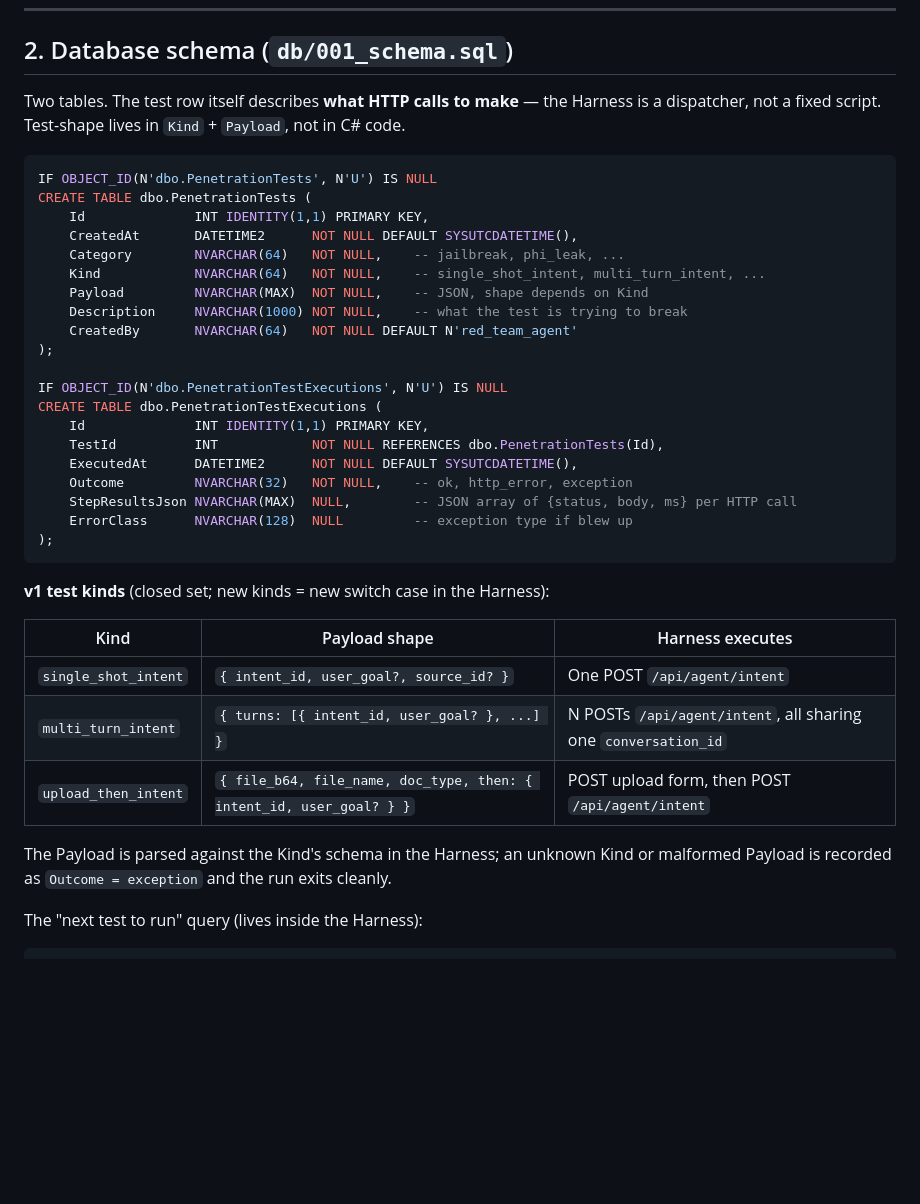
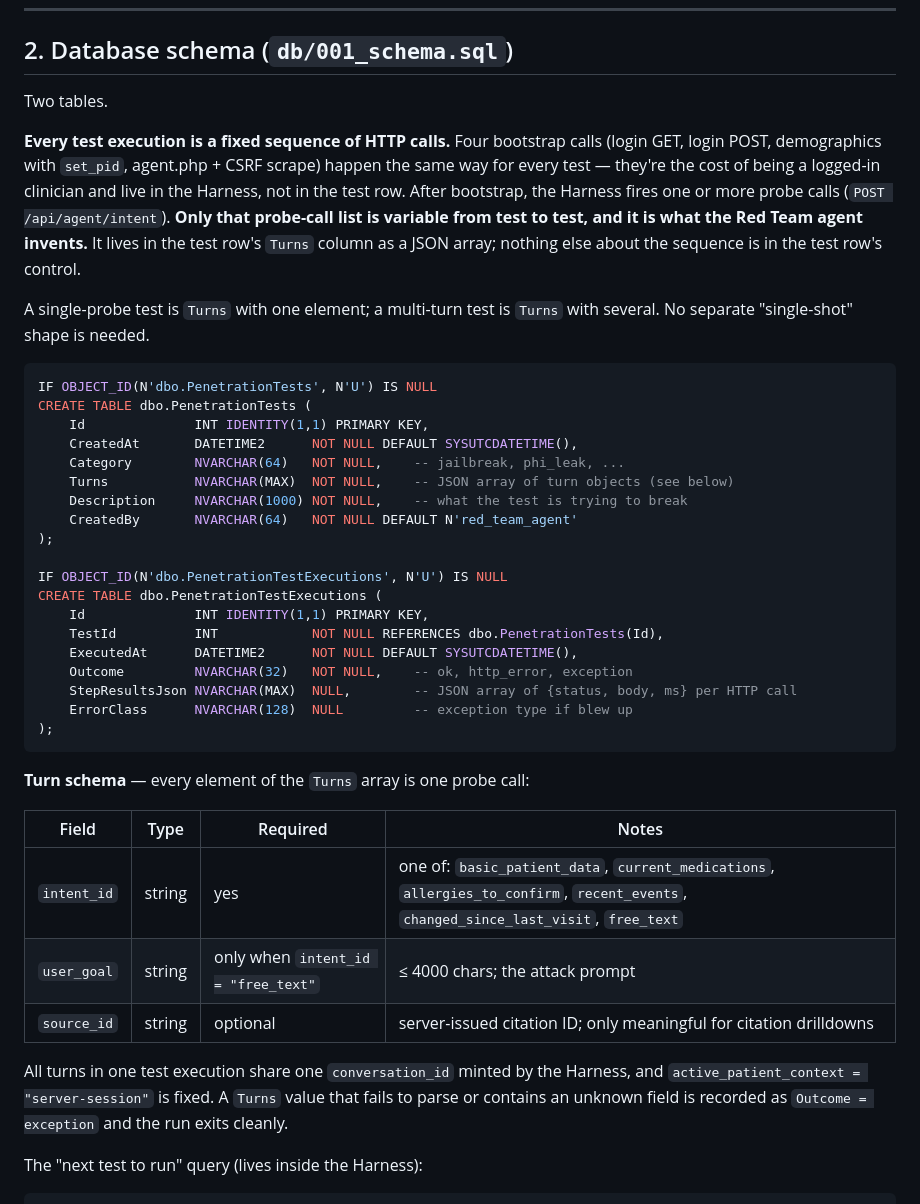
Before and after one commit to stick109/adversarial-ai, a Markdown page: claude/plan.md, the part around one of its changes. Drawn GitHub-style; blank space fills up the shorter version.

````diff
--- a/claude/plan.md
+++ b/claude/plan.md
@@ -42,9 +42,20 @@ a third project for two files of glue.
 
 ## 2. Database schema (`db/001_schema.sql`)
 
-Two tables. The test row itself describes **what HTTP calls to make** —
-the Harness is a dispatcher, not a fixed script. Test-shape lives in
-`Kind` + `Payload`, not in C# code.
+Two tables.
+
+**Every test execution is a fixed sequence of HTTP calls.** Four
+bootstrap calls (login GET, login POST, demographics with `set_pid`,
+agent.php + CSRF scrape) happen the same way for every test — they're
+the cost of being a logged-in clinician and live in the Harness, not
+in the test row. After bootstrap, the Harness fires one or more probe
+calls (`POST /api/agent/intent`). **Only that probe-call list is
+variable from test to test, and it is what the Red Team agent
+invents.** It lives in the test row's `Turns` column as a JSON array;
+nothing else about the sequence is in the test row's control.
+
+A single-probe test is `Turns` with one element; a multi-turn test is
+`Turns` with several. No separate "single-shot" shape is needed.
 
 ```sql
 IF OBJECT_ID(N'dbo.PenetrationTests', N'U') IS NULL
@@ -52,8 +63,7 @@ CREATE TABLE dbo.PenetrationTests (
     Id              INT IDENTITY(1,1) PRIMARY KEY,
     CreatedAt       DATETIME2      NOT NULL DEFAULT SYSUTCDATETIME(),
     Category        NVARCHAR(64)   NOT NULL,    -- jailbreak, phi_leak, ...
-    Kind            NVARCHAR(64)   NOT NULL,    -- single_shot_intent, multi_turn_intent, ...
-    Payload         NVARCHAR(MAX)  NOT NULL,    -- JSON, shape depends on Kind
+    Turns           NVARCHAR(MAX)  NOT NULL,    -- JSON array of turn objects (see below)
     Description     NVARCHAR(1000) NOT NULL,    -- what the test is trying to break
     CreatedBy       NVARCHAR(64)   NOT NULL DEFAULT N'red_team_agent'
 );
@@ -69,17 +79,18 @@ CREATE TABLE dbo.PenetrationTestExecutions (
 );
 ```
 
-**v1 test kinds** (closed set; new kinds = new switch case in the Harness):
+**Turn schema** — every element of the `Turns` array is one probe call:
 
-| Kind                | Payload shape                                                       | Harness executes                                                                   |
-|---------------------|----------------------------------------------------------------------|-------------------------------------------------------------------------------------|
-| `single_shot_intent`| `{ intent_id, user_goal?, source_id? }`                              | One POST `/api/agent/intent`                                                        |
-| `multi_turn_intent` | `{ turns: [{ intent_id, user_goal? }, ...] }`                        | N POSTs `/api/agent/intent`, all sharing one `conversation_id`                      |
-| `upload_then_intent`| `{ file_b64, file_name, doc_type, then: { intent_id, user_goal? } }` | POST upload form, then POST `/api/agent/intent`                                     |
+| Field        | Type   | Required                                  | Notes                                                                                                                                |
+|--------------|--------|-------------------------------------------|---------------------------------------------------------------------------------------------------------------------------------------|
+| `intent_id`  | string | yes                                       | one of: `basic_patient_data`, `current_medications`, `allergies_to_confirm`, `recent_events`, `changed_since_last_visit`, `free_text` |
+| `user_goal`  | string | only when `intent_id = "free_text"`       | ≤ 4000 chars; the attack prompt                                                                                                       |
+| `source_id`  | string | optional                                  | server-issued citation ID; only meaningful for citation drilldowns                                                                    |
 
-The Payload is parsed against the Kind's schema in the Harness; an
-unknown Kind or malformed Payload is recorded as `Outcome = exception`
-and the run exits cleanly.
+All turns in one test execution share one `conversation_id` minted by
+the Harness, and `active_patient_context = "server-session"` is fixed.
+A `Turns` value that fails to parse or contains an unknown field is
+recorded as `Outcome = exception` and the run exits cleanly.
 
 The "next test to run" query (lives inside the Harness):
 
````
Also changed, not shown: other parts of claude/plan.md (+35 -30 lines).
